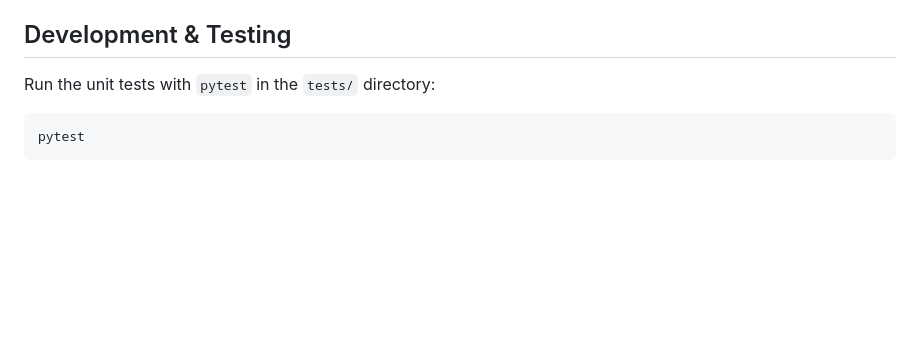
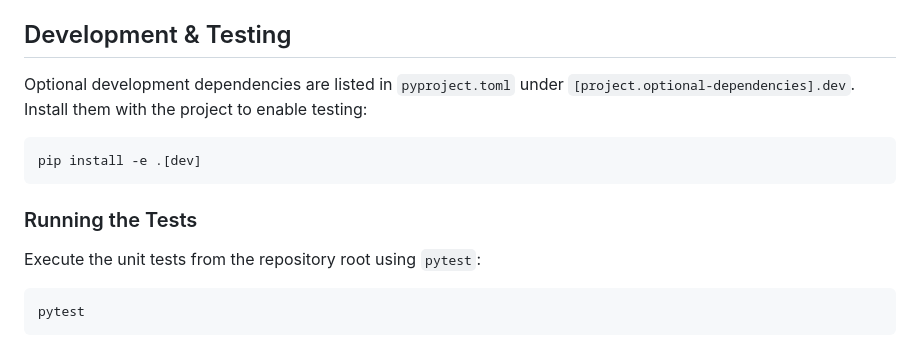
Before and after one commit to Akhilesh-Gogikar/FeedFlipNets, a Markdown page: README.md, the part around the change. GitHub-like rendering; blank space fills up the shorter version.

Commit message:
docs: document running tests

````diff
--- a/README.md
+++ b/README.md
@@ -90,7 +90,16 @@ Results (tables and plots) will be placed under the specified `results_dir`.
   - `utils.py` – shared dataset utilities
 
 ## Development & Testing
-Run the unit tests with `pytest` in the `tests/` directory:
+Optional development dependencies are listed in `pyproject.toml` under
+`[project.optional-dependencies].dev`. Install them with the project to enable
+testing:
+
+```bash
+pip install -e .[dev]
+```
+
+### Running the Tests
+Execute the unit tests from the repository root using `pytest`:
 
 ```bash
 pytest
````
